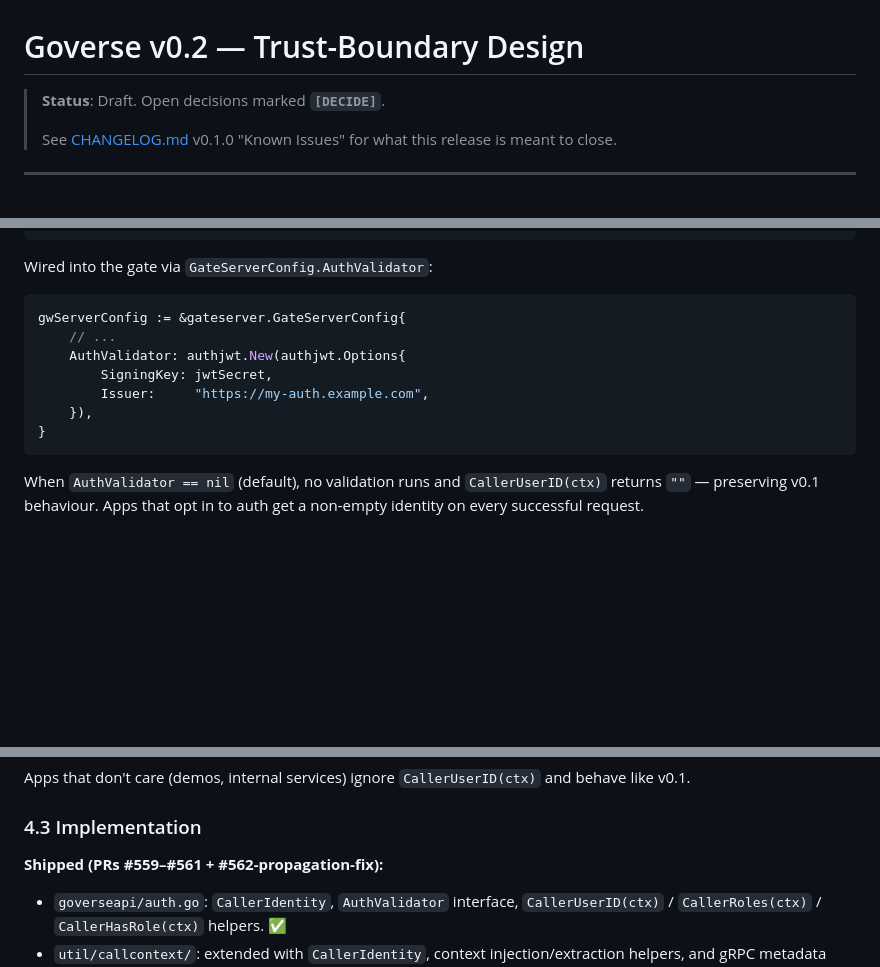
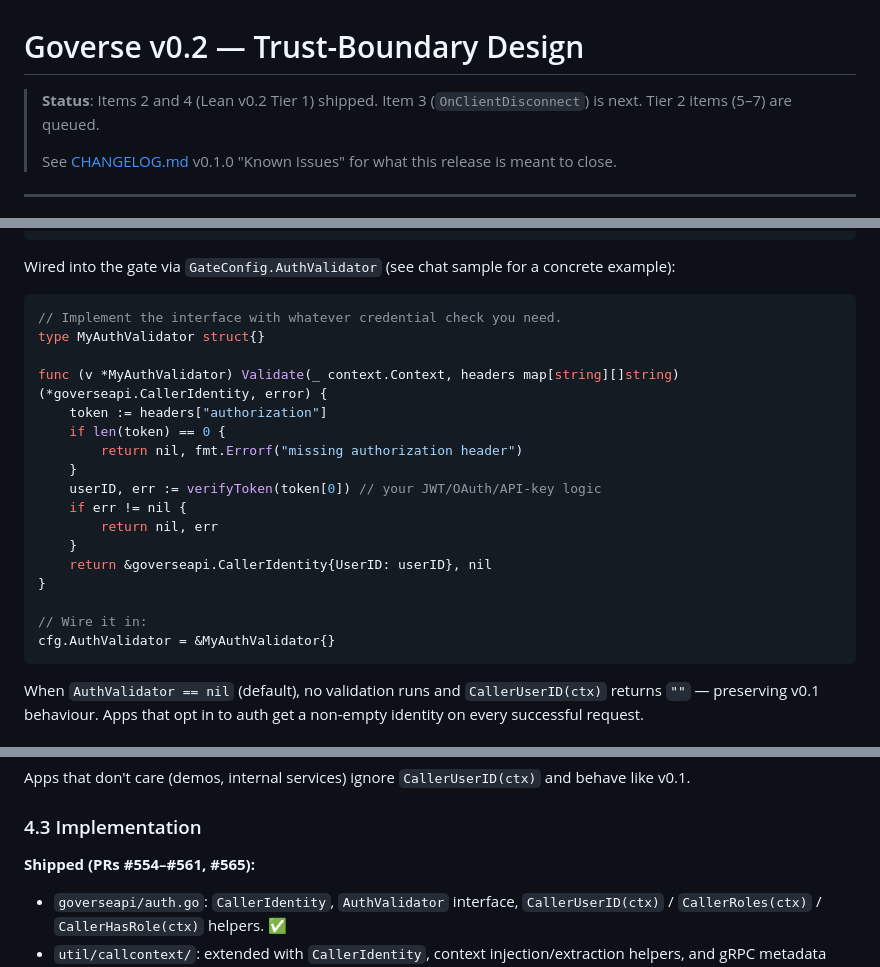
Before and after one commit to xiaonanln/goverse, a Markdown page: docs/design/V0_2_TRUST_BOUNDARY.md, 3 parts joined by grey strips. Drawn GitHub-style; blank space fills up the shorter version.

Commit message:
docs(v0.2): update trust-boundary doc to reflect shipped state (#566)
- Status header: "Draft" → items 2+4 shipped, item 3 next
- §4.2.1 code example: replace authjwt.New() (never merged) with the
  actual custom AuthValidator pattern from the chat sample
- §4.3 / §9: replace stale "#562-propagation-fix" reference with
  accurate PR range #554–#561, #565

Co-authored-by: alex <alex@alexs-Mac-mini.local>
Co-authored-by: Claude Sonnet 4.6 <noreply@anthropic.com>

````diff
--- a/docs/design/V0_2_TRUST_BOUNDARY.md
+++ b/docs/design/V0_2_TRUST_BOUNDARY.md
@@ -1,6 +1,7 @@
 # Goverse v0.2 — Trust-Boundary Design
 
-> **Status**: Draft. Open decisions marked **`[DECIDE]`**.
+> **Status**: Items 2 and 4 (Lean v0.2 Tier 1) shipped. Item 3
+> (`OnClientDisconnect`) is next. Tier 2 items (5–7) are queued.
 >
 > See [CHANGELOG.md](../../CHANGELOG.md) v0.1.0 "Known Issues" for what
 > this release is meant to close.
@@ -108,16 +109,27 @@ type AuthValidator interface {
 }
 ```
 
-Wired into the gate via `GateServerConfig.AuthValidator`:
+Wired into the gate via `GateConfig.AuthValidator` (see chat sample for
+a concrete example):
 
 ```go
-gwServerConfig := &gateserver.GateServerConfig{
-    // ...
-    AuthValidator: authjwt.New(authjwt.Options{
-        SigningKey: jwtSecret,
-        Issuer:     "https://my-auth.example.com",
-    }),
+// Implement the interface with whatever credential check you need.
+type MyAuthValidator struct{}
+
+func (v *MyAuthValidator) Validate(_ context.Context, headers map[string][]string) (*goverseapi.CallerIdentity, error) {
+    token := headers["authorization"]
+    if len(token) == 0 {
+        return nil, fmt.Errorf("missing authorization header")
+    }
+    userID, err := verifyToken(token[0]) // your JWT/OAuth/API-key logic
+    if err != nil {
+        return nil, err
+    }
+    return &goverseapi.CallerIdentity{UserID: userID}, nil
 }
+
+// Wire it in:
+cfg.AuthValidator = &MyAuthValidator{}
 ```
 
 When `AuthValidator == nil` (default), no validation runs and
@@ -155,7 +167,7 @@ Apps that don't care (demos, internal services) ignore
 
 ### 4.3 Implementation
 
-**Shipped (PRs #559–#561 + #562-propagation-fix):**
+**Shipped (PRs #554–#561, #565):**
 
 - `goverseapi/auth.go`: `CallerIdentity`, `AuthValidator` interface,
   `CallerUserID(ctx)` / `CallerRoles(ctx)` / `CallerHasRole(ctx)`
````
Also changed, not shown: other parts of docs/design/V0_2_TRUST_BOUNDARY.md (+1 -1 lines).
